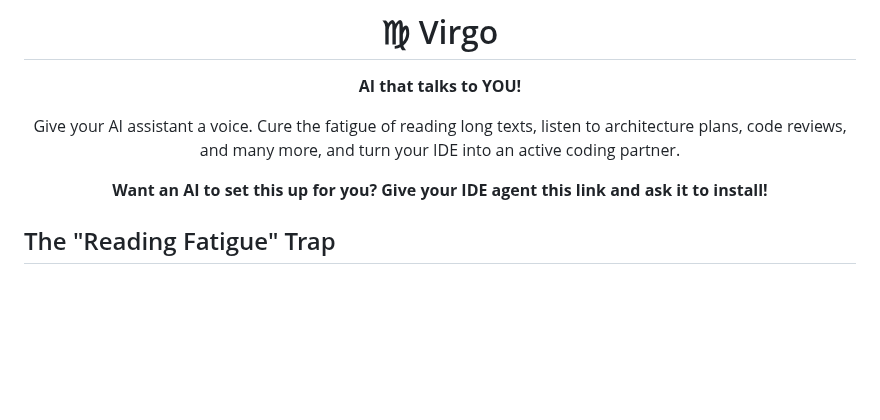
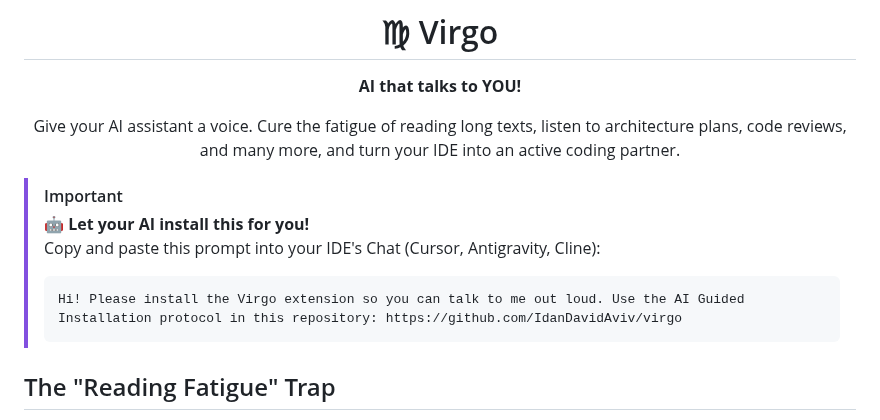
Before and after one commit to IdanDavidAviv/virgo, a Markdown page: README.md, the part around the change. GitHub-like rendering; blank space fills up the shorter version.

Commit message:
[docs] Restructure AI handoff prompt into premium alert block

````diff
--- a/README.md
+++ b/README.md
@@ -20,8 +20,14 @@
 
 Give your AI assistant a voice. Cure the fatigue of reading long texts, listen to architecture plans, code reviews, and many more, and turn your IDE into an active coding partner.
 
-**Want an AI to set this up for you? Give your IDE agent this link and ask it to install!**
 </div>
+
+> [!IMPORTANT]
+> **🤖 Let your AI install this for you!**
+> Copy and paste this prompt into your IDE's Chat (Cursor, Antigravity, Cline):
+> ```text
+> Hi! Please install the Virgo extension so you can talk to me out loud. Use the AI Guided Installation protocol in this repository: https://github.com/IdanDavidAviv/virgo
+> ```
 
 ## The "Reading Fatigue" Trap
 
````
